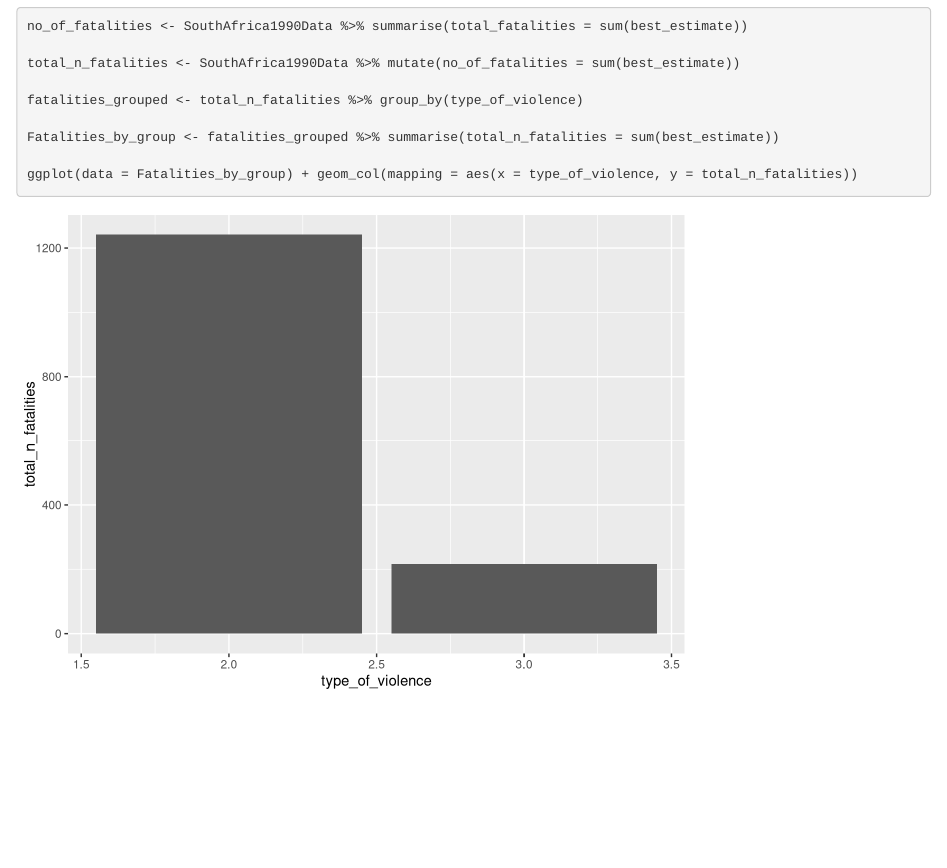
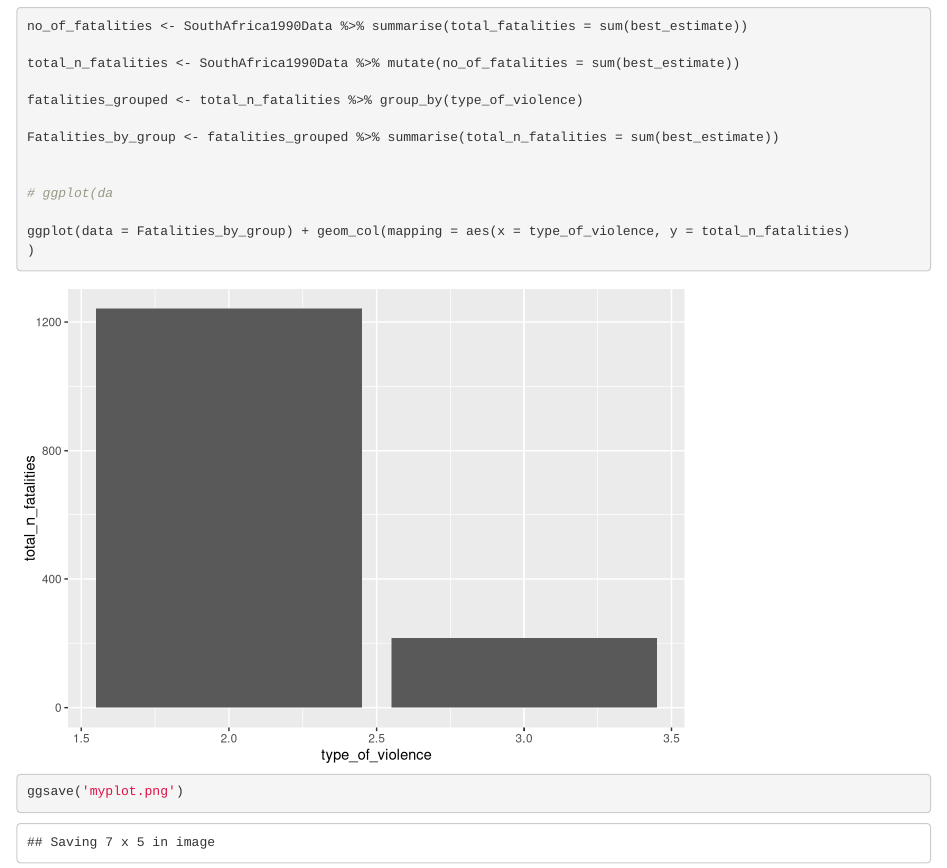
Before and after one commit to MakFerg/AssignmentPart1, an R Markdown document (SouthAfricaFatalities.Rmd): the page in a window 1100 px wide, from 600 px down. Rendered offline with R 4.5, knitr and Pandoc, with nearby package versions; long lines of code are wrapped.

Commit message:
Edited Figure in R

````diff
--- a/SouthAfricaFatalities.Rmd
+++ b/SouthAfricaFatalities.Rmd
@@ -21,5 +21,9 @@ fatalities_grouped <- total_n_fatalities %>% group_by(type_of_violence)
 
 Fatalities_by_group <- fatalities_grouped %>% summarise(total_n_fatalities = sum(best_estimate))
 
-ggplot(data = Fatalities_by_group) + geom_col(mapping = aes(x = type_of_violence, y = total_n_fatalities))
+
+# ggplot(da
+
+ggplot(data = Fatalities_by_group) + geom_col(mapping = aes(x = type_of_violence, y = total_n_fatalities)                              )
+ggsave('myplot.png')
 ```
````
Also changed, not shown: myplot.png (added).
